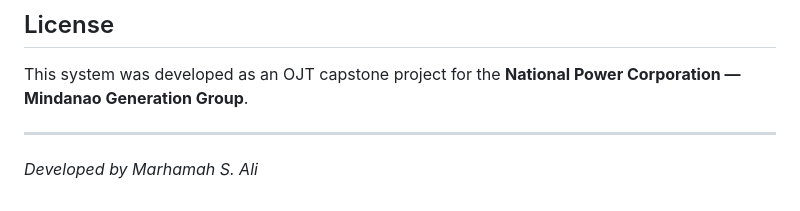
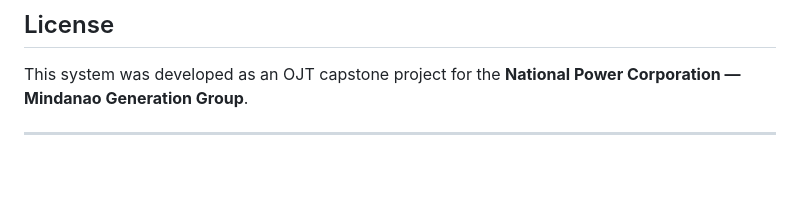
Before and after one commit to mayaelli/NPC-MinGen-Customer-Satisfactory-Measurement-System, a Markdown page: README.md, the part around the change. Rendered like a GitHub page; blank space fills up the shorter version.

```diff
--- a/README.md
+++ b/README.md
@@ -153,5 +153,3 @@ Open `http://localhost:5173/` in your browser.
 This system was developed as an OJT capstone project for the **National Power Corporation — Mindanao Generation Group**.
 
 ---
-
-*Developed by Marhamah S. Ali*
```
